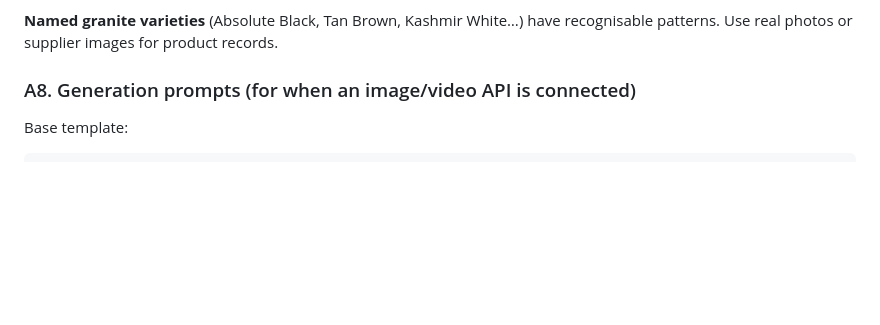
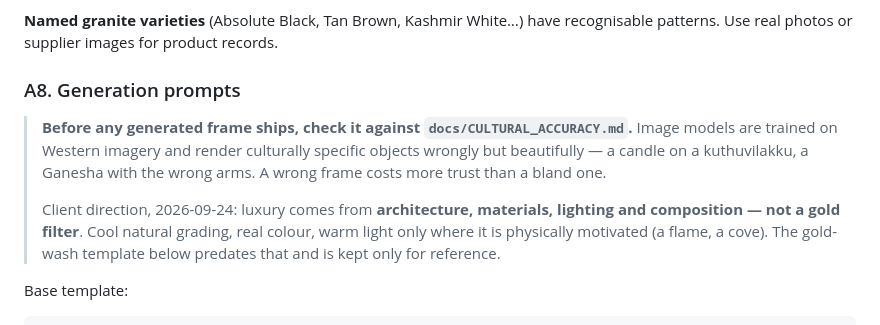
Before and after one commit to nithishhh14/vicky-elite-balaji, a Markdown page: docs/ART_DIRECTION.md, the part around the change. Drawn GitHub-style; blank space fills up the shorter version.

````diff
--- a/docs/ART_DIRECTION.md
+++ b/docs/ART_DIRECTION.md
@@ -103,7 +103,19 @@ is matte charcoal. Used for kitchen platforms, borders and steps.
 recognisable patterns. Use real photos or supplier images for product
 records.
 
-### A8. Generation prompts (for when an image/video API is connected)
+### A8. Generation prompts
+
+> **Before any generated frame ships, check it against
+> `docs/CULTURAL_ACCURACY.md`.** Image models are trained on Western imagery
+> and render culturally specific objects wrongly but beautifully — a candle on
+> a kuthuvilakku, a Ganesha with the wrong arms. A wrong frame costs more
+> trust than a bland one.
+>
+> Client direction, 2026-09-24: luxury comes from **architecture, materials,
+> lighting and composition — not a gold filter**. Cool natural grading, real
+> colour, warm light only where it is physically motivated (a flame, a cove).
+> The gold-wash template below predates that and is kept only for reference.
+
 
 Base template:
 ```
````
Also changed, not shown: CLAUDE.md (+5 -0 lines), docs/CULTURAL_ACCURACY.md (added, +155 -0 lines).
